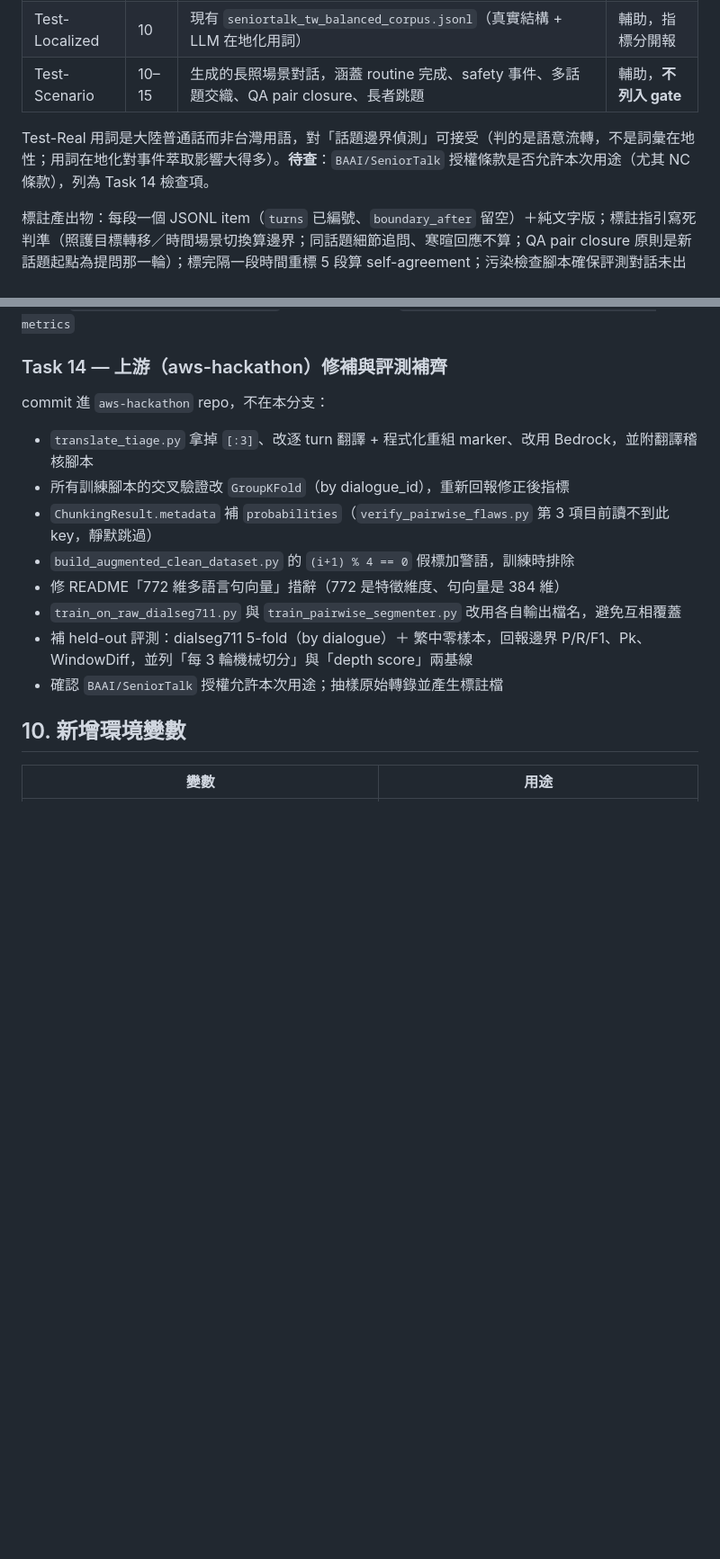
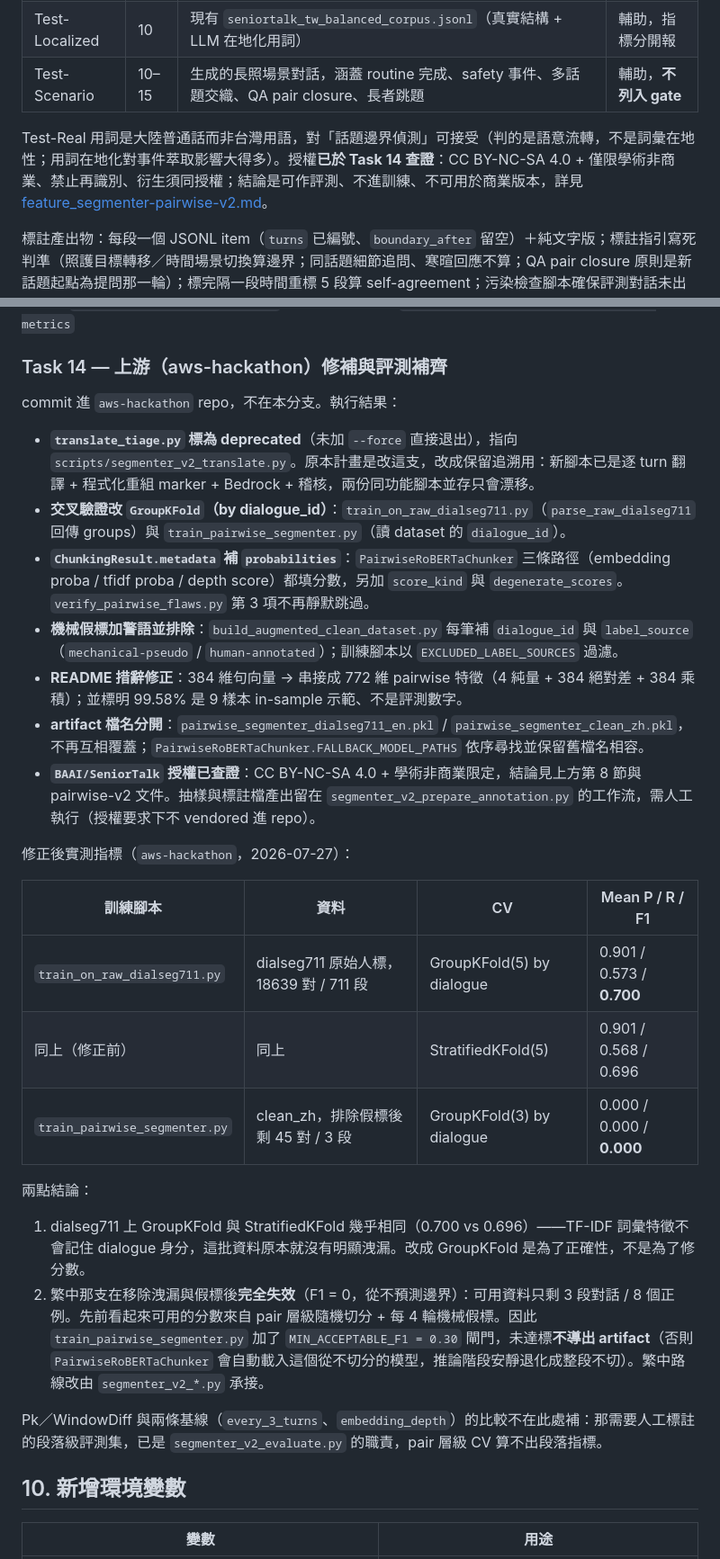
Before and after one commit to 45678XYZ/ai-elder-care, a Markdown page: docs/feature_events-extraction.md, 2 parts joined by grey strips. Shown at 90% size. Rendered like a GitHub page; blank space fills up the shorter version.

Commit message:
docs(extraction): record task 14 upstream fixes and SeniorTalk licence
Task 14 checklist now states what was actually changed upstream, the corrected GroupKFold metrics (dialseg711 F1 0.700, clean_zh F1 0.000 once leakage and pseudo-labels are removed) and why the paragraph-level Pk/WindowDiff comparison stays with segmenter_v2_evaluate.py. BAAI/SeniorTalk is CC BY-NC-SA 4.0 with academic non-commercial gated terms, so it is evaluation-only, never training data, and unusable in a commercial build.

```diff
--- a/docs/feature_events-extraction.md
+++ b/docs/feature_events-extraction.md
@@ -243,7 +243,7 @@ repo 裡沒有「未經 LLM 動過」的繁中長者對話：`seniortalk_tw_bala
 | Test-Localized | 10 | 現有 `seniortalk_tw_balanced_corpus.jsonl`（真實結構 + LLM 在地化用詞） | 輔助，指標分開報 |
 | Test-Scenario | 10–15 | 生成的長照場景對話，涵蓋 routine 完成、safety 事件、多話題交織、QA pair closure、長者跳題 | 輔助，**不列入 gate** |
 
-Test-Real 用詞是大陸普通話而非台灣用語，對「話題邊界偵測」可接受（判的是語意流轉，不是詞彙在地性；用詞在地化對事件萃取影響大得多）。**待查**：`BAAI/SeniorTalk` 授權條款是否允許本次用途（尤其 NC 條款），列為 Task 14 檢查項。
+Test-Real 用詞是大陸普通話而非台灣用語，對「話題邊界偵測」可接受（判的是語意流轉，不是詞彙在地性；用詞在地化對事件萃取影響大得多）。授權**已於 Task 14 查證**：CC BY-NC-SA 4.0 + 僅限學術非商業、禁止再識別、衍生須同授權；結論是可作評測、不進訓練、不可用於商業版本，詳見 [feature_segmenter-pairwise-v2.md](feature_segmenter-pairwise-v2.md)。
 
 標註產出物：每段一個 JSONL item（`turns` 已編號、`boundary_after` 留空）＋純文字版；標註指引寫死判準（照護目標轉移／時間場景切換算邊界；同話題細節追問、寒暄回應不算；QA pair closure 原則是新話題起點為提問那一輪）；標完隔一段時間重標 5 段算 self-agreement；污染檢查腳本確保評測對話未出現在訓練集或翻譯集（n-gram overlap + near-duplicate）。
 
@@ -399,16 +399,30 @@ Commit：`feat(observability): add extraction metrics`
 
 ### Task 14 — 上游（aws-hackathon）修補與評測補齊
 
-commit 進 `aws-hackathon` repo，不在本分支：
+commit 進 `aws-hackathon` repo，不在本分支。執行結果：
 
-- `translate_tiage.py` 拿掉 `[:3]`、改逐 turn 翻譯 + 程式化重組 marker、改用 Bedrock，並附翻譯稽核腳本
-- 所有訓練腳本的交叉驗證改 `GroupKFold`（by dialogue_id），重新回報修正後指標
-- `ChunkingResult.metadata` 補 `probabilities`（`verify_pairwise_flaws.py` 第 3 項目前讀不到此 key，靜默跳過）
-- `build_augmented_clean_dataset.py` 的 `(i+1) % 4 == 0` 假標加警語，訓練時排除
-- 修 README「772 維多語言句向量」措辭（772 是特徵維度、句向量是 384 維）
-- `train_on_raw_dialseg711.py` 與 `train_pairwise_segmenter.py` 改用各自輸出檔名，避免互相覆蓋
-- 補 held-out 評測：dialseg711 5-fold（by dialogue）＋ 繁中零樣本，回報邊界 P/R/F1、Pk、WindowDiff，並列「每 3 輪機械切分」與「depth score」兩基線
-- 確認 `BAAI/SeniorTalk` 授權允許本次用途；抽樣原始轉錄並產生標註檔
+- **`translate_tiage.py` 標為 deprecated**（未加 `--force` 直接退出），指向 `scripts/segmenter_v2_translate.py`。原本計畫是改這支，改成保留追溯用：新腳本已是逐 turn 翻譯 + 程式化重組 marker + Bedrock + 稽核，兩份同功能腳本並存只會漂移。
+- **交叉驗證改 `GroupKFold`（by dialogue_id）**：`train_on_raw_dialseg711.py`（`parse_raw_dialseg711` 回傳 groups）與 `train_pairwise_segmenter.py`（讀 dataset 的 `dialogue_id`）。
+- **`ChunkingResult.metadata` 補 `probabilities`**：`PairwiseRoBERTaChunker` 三條路徑（embedding proba / tfidf proba / depth score）都填分數，另加 `score_kind` 與 `degenerate_scores`。`verify_pairwise_flaws.py` 第 3 項不再靜默跳過。
+- **機械假標加警語並排除**：`build_augmented_clean_dataset.py` 每筆補 `dialogue_id` 與 `label_source`（`mechanical-pseudo` / `human-annotated`）；訓練腳本以 `EXCLUDED_LABEL_SOURCES` 過濾。
+- **README 措辭修正**：384 維句向量 → 串接成 772 維 pairwise 特徵（4 純量 + 384 絕對差 + 384 乘積）；並標明 99.58% 是 9 樣本 in-sample 示範、不是評測數字。
+- **artifact 檔名分開**：`pairwise_segmenter_dialseg711_en.pkl` / `pairwise_segmenter_clean_zh.pkl`，不再互相覆蓋；`PairwiseRoBERTaChunker.FALLBACK_MODEL_PATHS` 依序尋找並保留舊檔名相容。
+- **`BAAI/SeniorTalk` 授權已查證**：CC BY-NC-SA 4.0 + 學術非商業限定，結論見上方第 8 節與 pairwise-v2 文件。抽樣與標註檔產出留在 `segmenter_v2_prepare_annotation.py` 的工作流，需人工執行（授權要求下不 vendored 進 repo）。
+
+修正後實測指標（`aws-hackathon`，2026-07-27）：
+
+| 訓練腳本 | 資料 | CV | Mean P / R / F1 |
+|---|---|---|---|
+| `train_on_raw_dialseg711.py` | dialseg711 原始人標，18639 對 / 711 段 | GroupKFold(5) by dialogue | 0.901 / 0.573 / **0.700** |
+| 同上（修正前） | 同上 | StratifiedKFold(5) | 0.901 / 0.568 / 0.696 |
+| `train_pairwise_segmenter.py` | clean_zh，排除假標後剩 45 對 / 3 段 | GroupKFold(3) by dialogue | 0.000 / 0.000 / **0.000** |
+
+兩點結論：
+
+1. dialseg711 上 GroupKFold 與 StratifiedKFold 幾乎相同（0.700 vs 0.696）——TF-IDF 詞彙特徵不會記住 dialogue 身分，這批資料原本就沒有明顯洩漏。改成 GroupKFold 是為了正確性，不是為了修分數。
+2. 繁中那支在移除洩漏與假標後**完全失效**（F1 = 0，從不預測邊界）：可用資料只剩 3 段對話 / 8 個正例。先前看起來可用的分數來自 pair 層級隨機切分 + 每 4 輪機械假標。因此 `train_pairwise_segmenter.py` 加了 `MIN_ACCEPTABLE_F1 = 0.30` 閘門，未達標**不導出 artifact**（否則 `PairwiseRoBERTaChunker` 會自動載入這個從不切分的模型，推論階段安靜退化成整段不切）。繁中路線改由 `segmenter_v2_*.py` 承接。
+
+Pk／WindowDiff 與兩條基線（`every_3_turns`、`embedding_depth`）的比較不在此處補：那需要人工標註的段落級評測集，已是 `segmenter_v2_evaluate.py` 的職責，pair 層級 CV 算不出段落指標。
 
 ## 10. 新增環境變數
 
```
Also changed, not shown: docs/feature_segmenter-pairwise-v2.md (+14 -1 lines).
